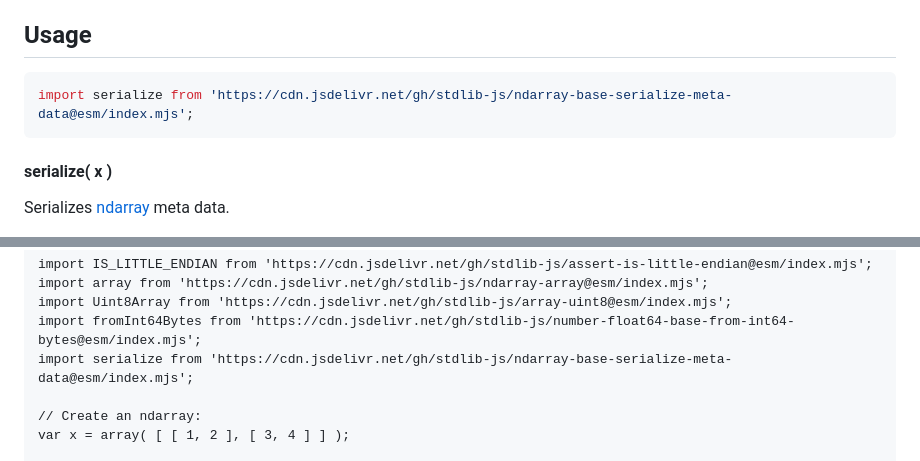
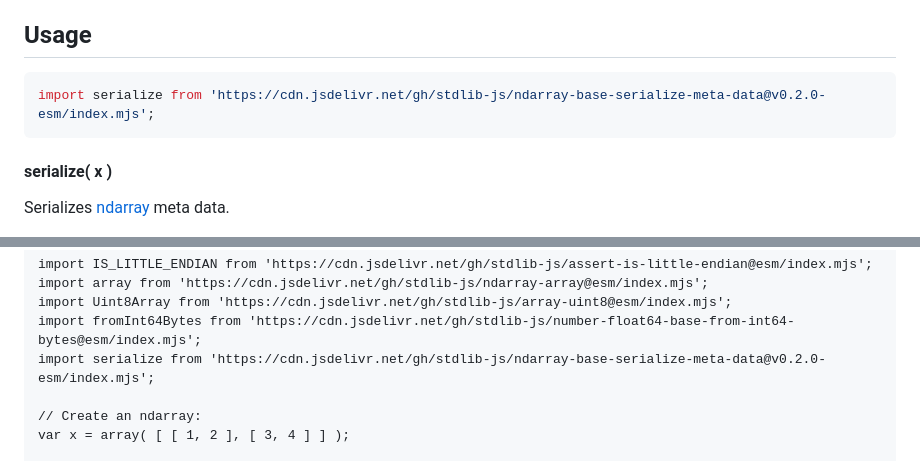
Before and after one commit to stdlib-js/ndarray-base-serialize-meta-data, a Markdown page: README.md, 2 parts joined by grey strips. Drawn GitHub-style.

Commit message:
Update README.md for ESM bundle v0.2.0

````diff
--- a/README.md
+++ b/README.md
@@ -52,7 +52,7 @@ limitations under the License.
 ## Usage
 
 ```javascript
-import serialize from 'https://cdn.jsdelivr.net/gh/stdlib-js/ndarray-base-serialize-meta-data@esm/index.mjs';
+import serialize from 'https://cdn.jsdelivr.net/gh/stdlib-js/ndarray-base-serialize-meta-data@v0.2.0-esm/index.mjs';
 ```
 
 #### serialize( x )
@@ -141,7 +141,7 @@ import IS_LITTLE_ENDIAN from 'https://cdn.jsdelivr.net/gh/stdlib-js/assert-is-li
 import array from 'https://cdn.jsdelivr.net/gh/stdlib-js/ndarray-array@esm/index.mjs';
 import Uint8Array from 'https://cdn.jsdelivr.net/gh/stdlib-js/array-uint8@esm/index.mjs';
 import fromInt64Bytes from 'https://cdn.jsdelivr.net/gh/stdlib-js/number-float64-base-from-int64-bytes@esm/index.mjs';
-import serialize from 'https://cdn.jsdelivr.net/gh/stdlib-js/ndarray-base-serialize-meta-data@esm/index.mjs';
+import serialize from 'https://cdn.jsdelivr.net/gh/stdlib-js/ndarray-base-serialize-meta-data@v0.2.0-esm/index.mjs';
 
 // Create an ndarray:
 var x = array( [ [ 1, 2 ], [ 3, 4 ] ] );
````
